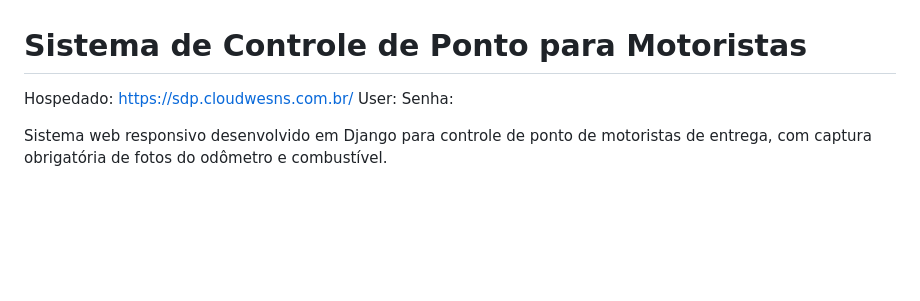
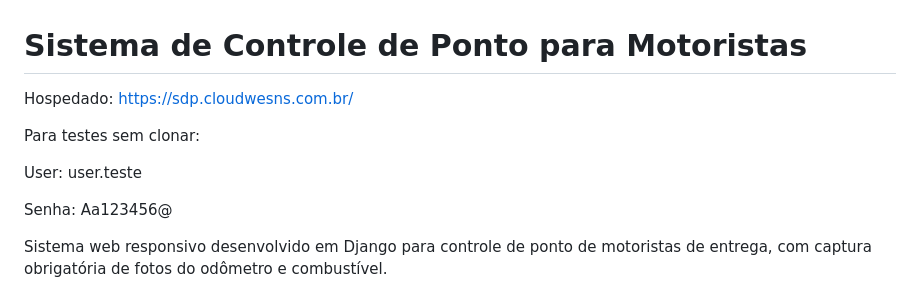
Before and after one commit to nwes15/SDP, a Markdown page: README.md, the part around the change. Rendered like a GitHub page; blank space fills up the shorter version.

```diff
--- a/README.md
+++ b/README.md
@@ -1,8 +1,12 @@
 # Sistema de Controle de Ponto para Motoristas
 
 Hospedado: https://sdp.cloudwesns.com.br/
-User:
-Senha:
+
+Para testes sem clonar:
+
+User: user.teste
+
+Senha: Aa123456@
 
 Sistema web responsivo desenvolvido em Django para controle de ponto de motoristas de entrega, com captura obrigatória de fotos do odômetro e combustível.
 
```
